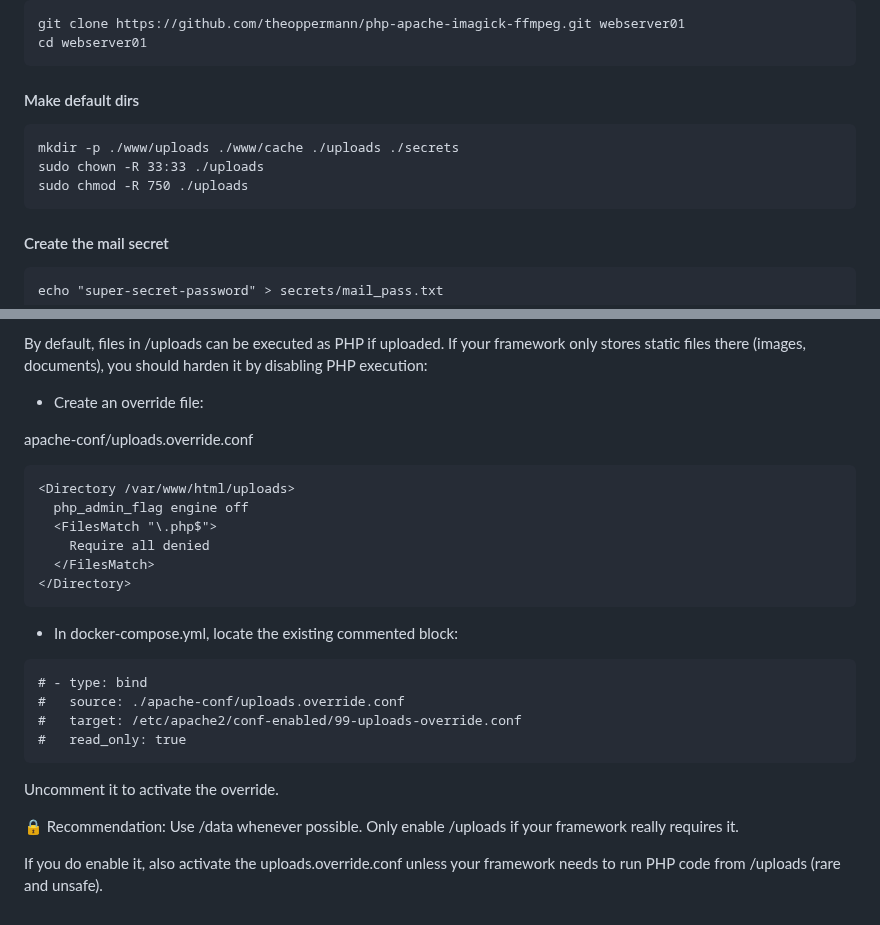
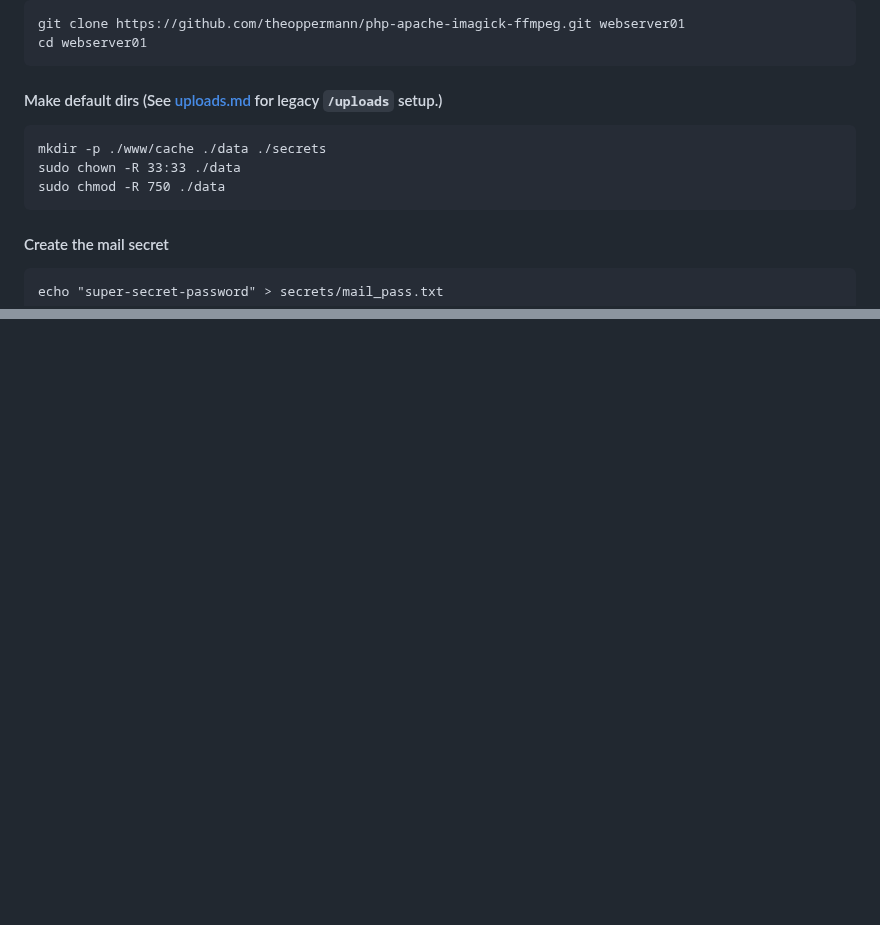
Before and after one commit to theoppermann/php-media-kit, a Markdown page: README.md, 2 parts joined by grey strips. GitHub-like rendering; blank space fills up the shorter version.

````diff
--- a/README.md
+++ b/README.md
@@ -69,11 +69,11 @@ By default, the stack runs in **production mode** for maximum security:
 git clone https://github.com/theoppermann/php-apache-imagick-ffmpeg.git webserver01
 cd webserver01
 ```
-#### Make default dirs
+#### Make default dirs (See [uploads.md](notes/uploads.md) for legacy `/uploads` setup.)
 ```
-mkdir -p ./www/uploads ./www/cache ./uploads ./secrets
-sudo chown -R 33:33 ./uploads
-sudo chmod -R 750 ./uploads
+mkdir -p ./www/cache ./data ./secrets
+sudo chown -R 33:33 ./data
+sudo chmod -R 750 ./data
 ```
 #### Create the mail secret
 ```
@@ -208,29 +143,0 @@ sudo chmod -R 750 ./uploads
-By default, files in /uploads can be executed as PHP if uploaded.
-If your framework only stores static files there (images, documents), you should harden it by disabling PHP execution:
-
-- Create an override file:
-
-apache-conf/uploads.override.conf
-```
-<Directory /var/www/html/uploads>
-  php_admin_flag engine off
-  <FilesMatch "\.php$">
-    Require all denied
-  </FilesMatch>
-</Directory>
-```
-
-- In docker-compose.yml, locate the existing commented block:
-```
-# - type: bind
-#   source: ./apache-conf/uploads.override.conf
-#   target: /etc/apache2/conf-enabled/99-uploads-override.conf
-#   read_only: true
-```
-Uncomment it to activate the override.
-
-🔒 Recommendation:
-Use /data whenever possible.
-Only enable /uploads if your framework really requires it.
-
-If you do enable it, also activate the uploads.override.conf unless your framework needs to run PHP code from /uploads (rare and unsafe).
````
Also changed, not shown: other parts of README.md (+7 -71 lines).
